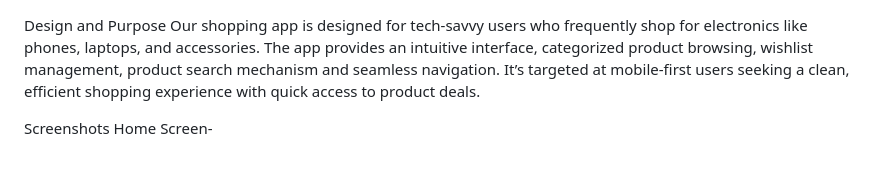
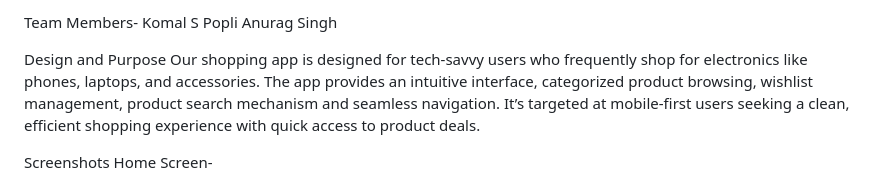
Before and after one commit to AnuragSingh183/INFO-670-Shopping-App, a Markdown page: README.md, the part around the change. GitHub-like rendering.

```diff
--- a/README.md
+++ b/README.md
@@ -1,3 +1,7 @@
+Team Members-
+Komal S Popli
+Anurag Singh
+
  Design and Purpose
  Our shopping app is designed for tech-savvy users who frequently shop for electronics like phones, laptops, and accessories. The app provides an intuitive interface, categorized product browsing, wishlist management, product search mechanism and seamless navigation. It’s targeted at mobile-first users seeking a clean, efficient shopping experience with quick access to product deals.
 
```
